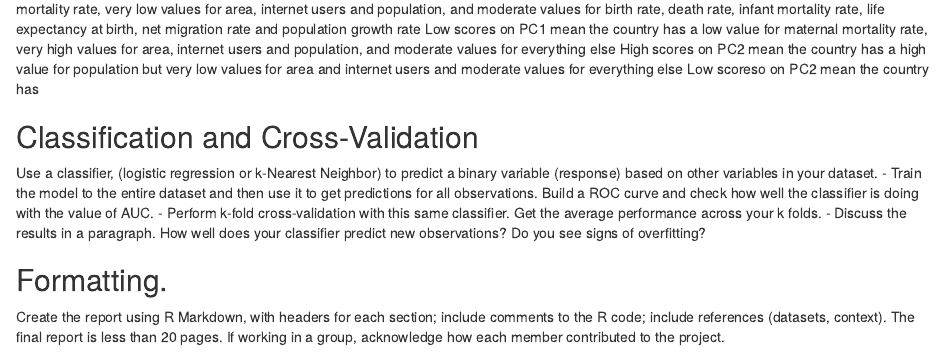
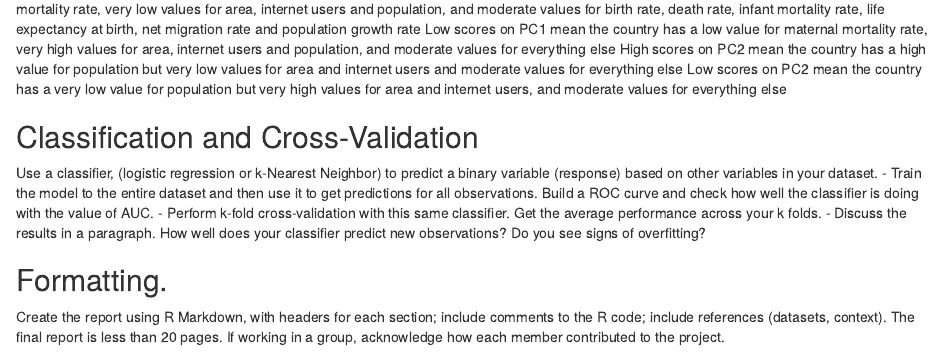
Before and after one commit to tairayue/countryinsights2, an R Markdown document (Project2.Rmd): the page in a window 1100 px wide, from 8300 px down. Rendered offline with R 4.5, knitr and Pandoc, with nearby package versions; some code elsewhere in the file could not run offline.

Commit message:
interpret

```diff
--- a/Project2.Rmd
+++ b/Project2.Rmd
@@ -277,7 +277,7 @@ The two pcs explain 73.6 + 18.7 = 92.3% of the total variation in our dataset
 High scores on PC1 mean the country has a high value for maternal mortality rate, very low values for area, internet users and population, and moderate values for birth rate, death rate, infant mortality rate, life expectancy at birth, net migration rate and population growth rate
 Low scores on PC1 mean the country has a low value for maternal mortality rate, very high values for area, internet users and population, and moderate values for everything else
 High scores on PC2 mean the country has a high value for population but very low values for area and internet users and moderate values for everything else
-Low scoreso on PC2 mean the country has
+Low scores on PC2 mean the country has a very low value for population but very high values for area and internet users, and moderate values for everything else
 
 ## Classification and Cross-Validation
 Use  a  classifier,  (logistic  regression  or  k-Nearest Neighbor) to predict a binary variable (response) based on other variables in your dataset.
```
